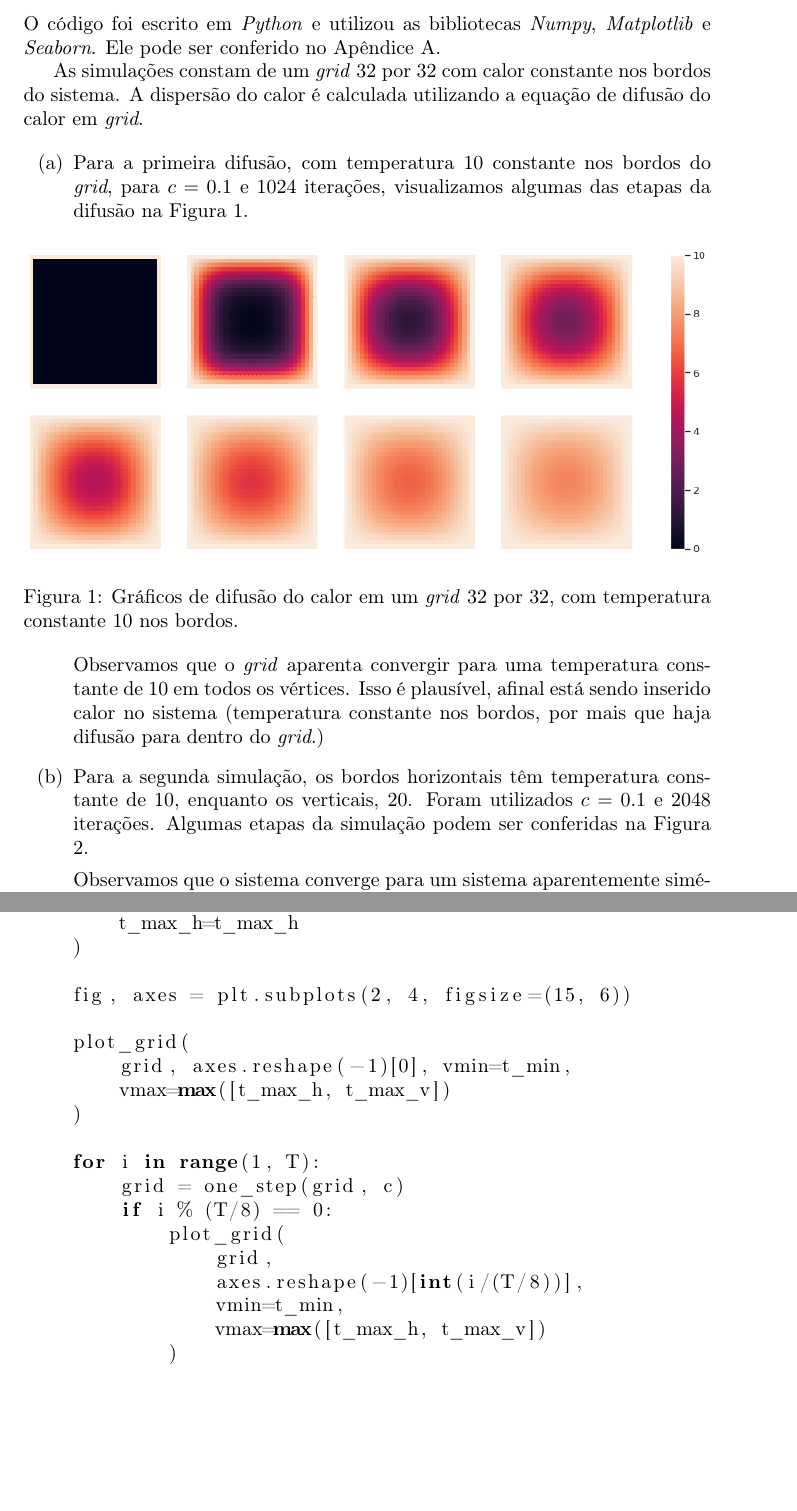
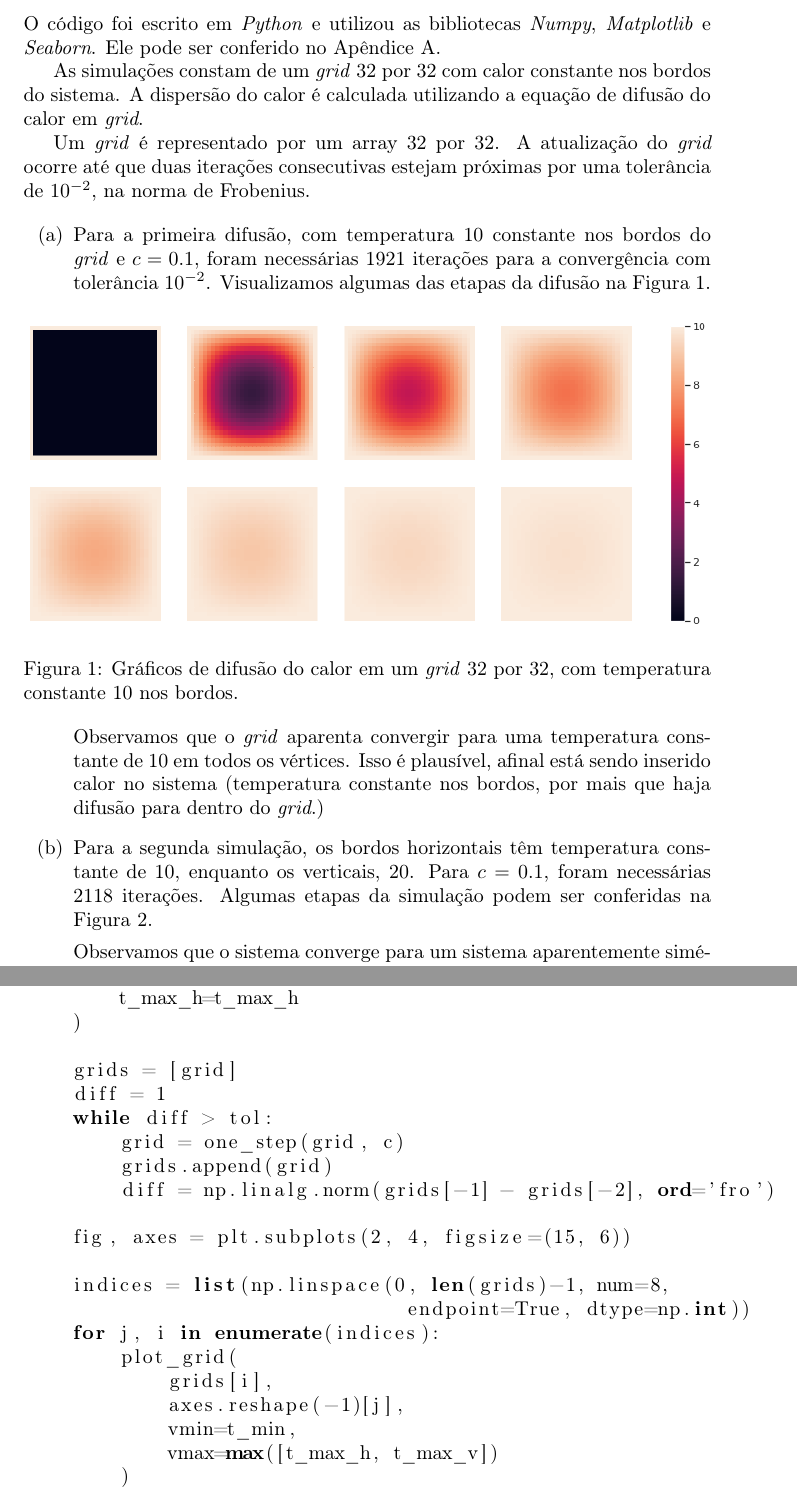
Before and after one commit to lucasresck/pde, a LaTeX document (list_2/main.tex): two parts of pages 2 and 4 of 4 before the commit and two parts of pages 2 and 4 of 5 after it, joined at a grey line, cut so that both start at the same text, the shorter picture padded with empty space. Compiled offline with pdfLaTeX.

Commit message:
Finish list 2

```diff
--- a/list_2/main.tex
+++ b/list_2/main.tex
@@ -60,9 +60,12 @@ Difusão de calor em um \textit{grid}}
         As simulações constam de um \textit{grid} 32 por 32 com calor constante nos bordos do sistema.
         A dispersão do calor é calculada utilizando a equação de difusão do calor em \textit{grid}.
 
+        Um \textit{grid} é representado por um array 32 por 32. A atualização do \textit{grid} ocorre até que
+        duas iterações consecutivas estejam próximas por uma tolerância de $10^{-2}$, na norma de Frobenius.
+
         \begin{itemize}
-            \item[(a)] Para a primeira difusão, com temperatura 10 constante nos bordos do \textit{grid},
-                para $c=0.1$ e 1024 iterações, visualizamos algumas das etapas da difusão na Figura \ref{fig:graph_1}.
+            \item[(a)] Para a primeira difusão, com temperatura 10 constante nos bordos do \textit{grid}
+                e $c=0.1$, foram necessárias 1921 iterações para a convergência com tolerância $10^{-2}$. Visualizamos algumas das etapas da difusão na Figura \ref{fig:graph_1}.
 
                 \begin{figure}[!h]
                     \includegraphics[width=\textwidth]{graph_1.png}
@@ -75,7 +78,7 @@ Difusão de calor em um \textit{grid}}
                 para dentro do \textit{grid}.)
 
             \item[(b)] Para a segunda simulação, os bordos horizontais têm temperatura constante de 10,
-                enquanto os verticais, 20. Foram utilizados $c=0.1$ e 2048 iterações. Algumas etapas da simulação
+                enquanto os verticais, 20. Para $c=0.1$, foram necessárias 2118 iterações. Algumas etapas da simulação
                 podem ser conferidas na Figura \ref{fig:graph_2}.
 
                 \begin{figure}[!h]
@@ -142,22 +146,24 @@ def whole_process(
         t_max_h=t_max_h
     )
 
+    grids = [grid]
+    diff = 1
+    while diff > tol:
+        grid = one_step(grid, c)
+        grids.append(grid)
+        diff = np.linalg.norm(grids[-1] - grids[-2], ord='fro')
+
     fig, axes = plt.subplots(2, 4, figsize=(15, 6))
 
-    plot_grid(
-        grid, axes.reshape(-1)[0], vmin=t_min,
-        vmax=max([t_max_h, t_max_v])
-    )
-
-    for i in range(1, T):
-        grid = one_step(grid, c)
-        if i % (T/8) == 0:
-            plot_grid(
-                grid,
-                axes.reshape(-1)[int(i/(T/8))],
-                vmin=t_min,
-                vmax=max([t_max_h, t_max_v])
-            )
+    indices = list(np.linspace(0, len(grids)-1, num=8,
+                                endpoint=True, dtype=np.int))
+    for j, i in enumerate(indices):
+        plot_grid(
+            grids[i],
+            axes.reshape(-1)[j],
+            vmin=t_min,
+            vmax=max([t_max_h, t_max_v])
+        )
 
     fig.colorbar(
         axes[0, 0].collections[0],
```
Also changed, not shown: list_2/graph_1.png, list_2/graph_2.png, list_2/main.pdf, list_2/main.tex (9 more changed lines).
